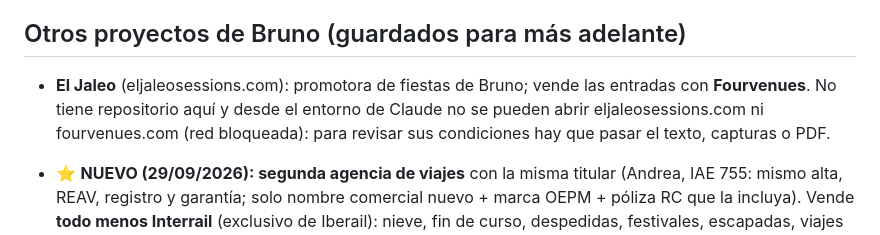
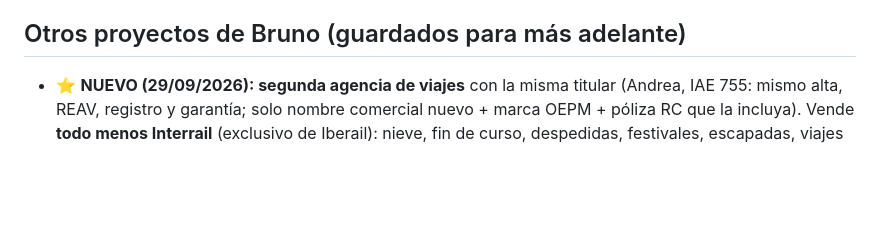
Before and after one commit to brunotundidcv-design/iberail, a Markdown page: CLAUDE.md, the part around the change. Drawn GitHub-style; blank space fills up the shorter version.

Commit message:
Quitar la nota de El Jaleo (era de otro chat)
Co-Authored-By: Claude Opus 5.5 <noreply@anthropic.com>
Claude-Session: https://claude.ai/code/session_01Kekr9kmU1ZYPbBYx8FSJgf

```diff
--- a/CLAUDE.md
+++ b/CLAUDE.md
@@ -477,10 +477,6 @@ Asistente de WhatsApp con IA (API de Anthropic, modelo en `AI_MODEL`, por defect
 
 ## Otros proyectos de Bruno (guardados para más adelante)
 
-- **El Jaleo** (eljaleosessions.com): promotora de fiestas de Bruno; vende las entradas con **Fourvenues**. No tiene repositorio
-  aquí y desde el entorno de Claude no se pueden abrir eljaleosessions.com ni fourvenues.com (red bloqueada): para revisar sus
-  condiciones hay que pasar el texto, capturas o PDF.
-
 - ⭐ **NUEVO (29/09/2026): segunda agencia de viajes** con la misma titular (Andrea, IAE 755: mismo alta, REAV,
   registro y garantía; solo nombre comercial nuevo + marca OEPM + póliza RC que la incluya). Vende **todo menos Interrail**
   (exclusivo de Iberail): nieve, fin de curso, despedidas, festivales, escapadas, viajes a medida. **Nombre: ZARPING** (zarpar + -ing, como Vueling;
```
